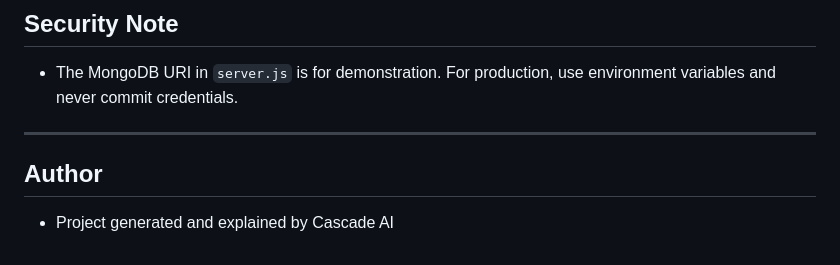
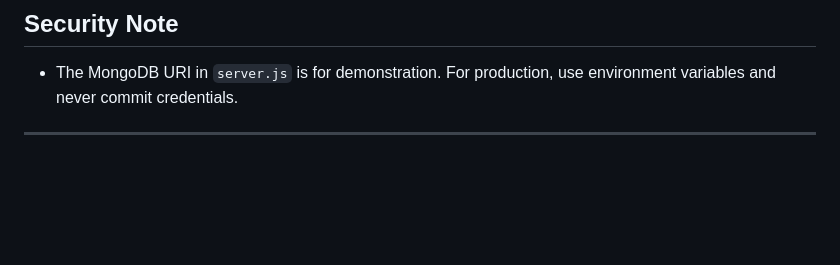
Before and after one commit to yadavrajneesh481/signup-to-database, a Markdown page: README.md, the part around the change. GitHub-like rendering; blank space fills up the shorter version.

```diff
--- a/README.md
+++ b/README.md
@@ -326,6 +326,3 @@ function showMessage(text, type) {
 - The MongoDB URI in `server.js` is for demonstration. For production, use environment variables and never commit credentials.
 
 ---
-
-## Author
-- Project generated and explained by Cascade AI
```
